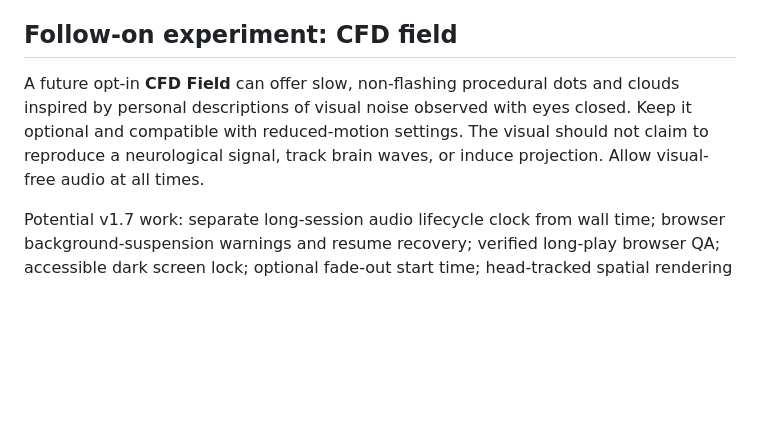
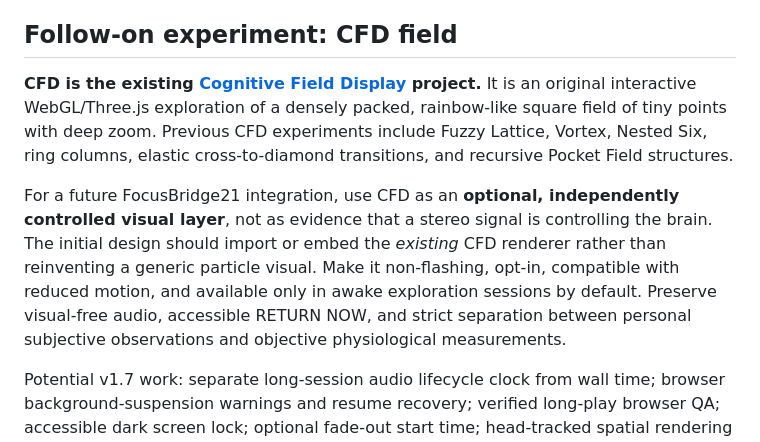
Before and after one commit to MichaelWave369/focusbridge21, a Markdown page: docs/EXTENDED_AUDIO_PROFILES.md, the part around the change. GitHub-like rendering; blank space fills up the shorter version.

Commit message:
Ground CFD follow-on in existing Cognitive Field Display project

```diff
--- a/docs/EXTENDED_AUDIO_PROFILES.md
+++ b/docs/EXTENDED_AUDIO_PROFILES.md
@@ -46,7 +46,9 @@ References:
 
 ## Follow-on experiment: CFD field
 
-A future opt-in **CFD Field** can offer slow, non-flashing procedural dots and clouds inspired by personal descriptions of visual noise observed with eyes closed. Keep it optional and compatible with reduced-motion settings. The visual should not claim to reproduce a neurological signal, track brain waves, or induce projection. Allow visual-free audio at all times.
+**CFD is the existing [Cognitive Field Display](https://github.com/MichaelWave369/CFD) project.** It is an original interactive WebGL/Three.js exploration of a densely packed, rainbow-like square field of tiny points with deep zoom. Previous CFD experiments include Fuzzy Lattice, Vortex, Nested Six, ring columns, elastic cross-to-diamond transitions, and recursive Pocket Field structures.
+
+For a future FocusBridge21 integration, use CFD as an **optional, independently controlled visual layer**, not as evidence that a stereo signal is controlling the brain. The initial design should import or embed the *existing* CFD renderer rather than reinventing a generic particle visual. Make it non-flashing, opt-in, compatible with reduced motion, and available only in awake exploration sessions by default. Preserve visual-free audio, accessible RETURN NOW, and strict separation between personal subjective observations and objective physiological measurements.
 
 Potential v1.7 work: separate long-session audio lifecycle clock from wall time; browser background-suspension warnings and resume recovery; verified long-play browser QA; accessible dark screen lock; optional fade-out start time; head-tracked spatial rendering where a compatible headset is available; receipt fields for subjective CFD observations.
 
```
